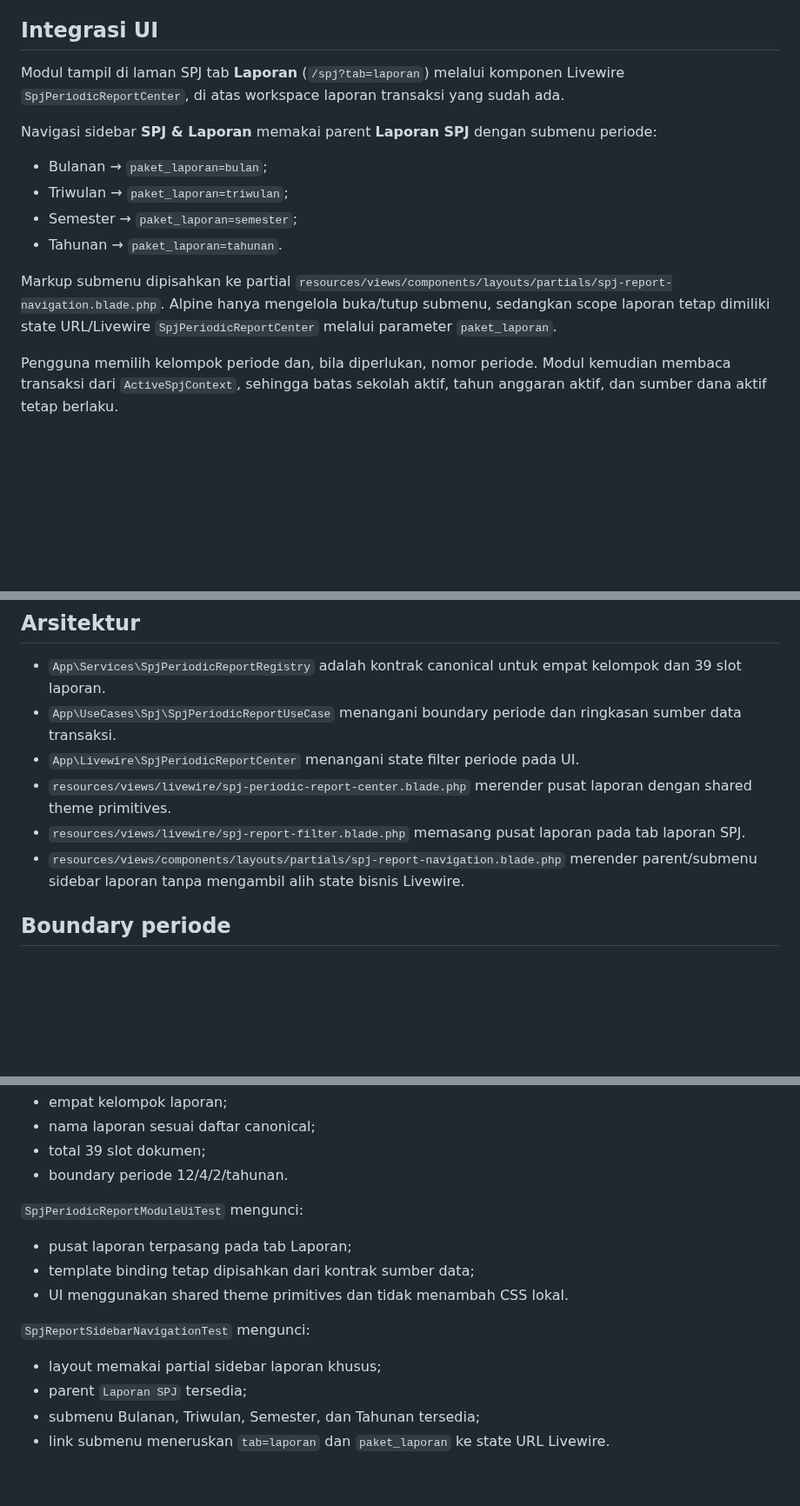
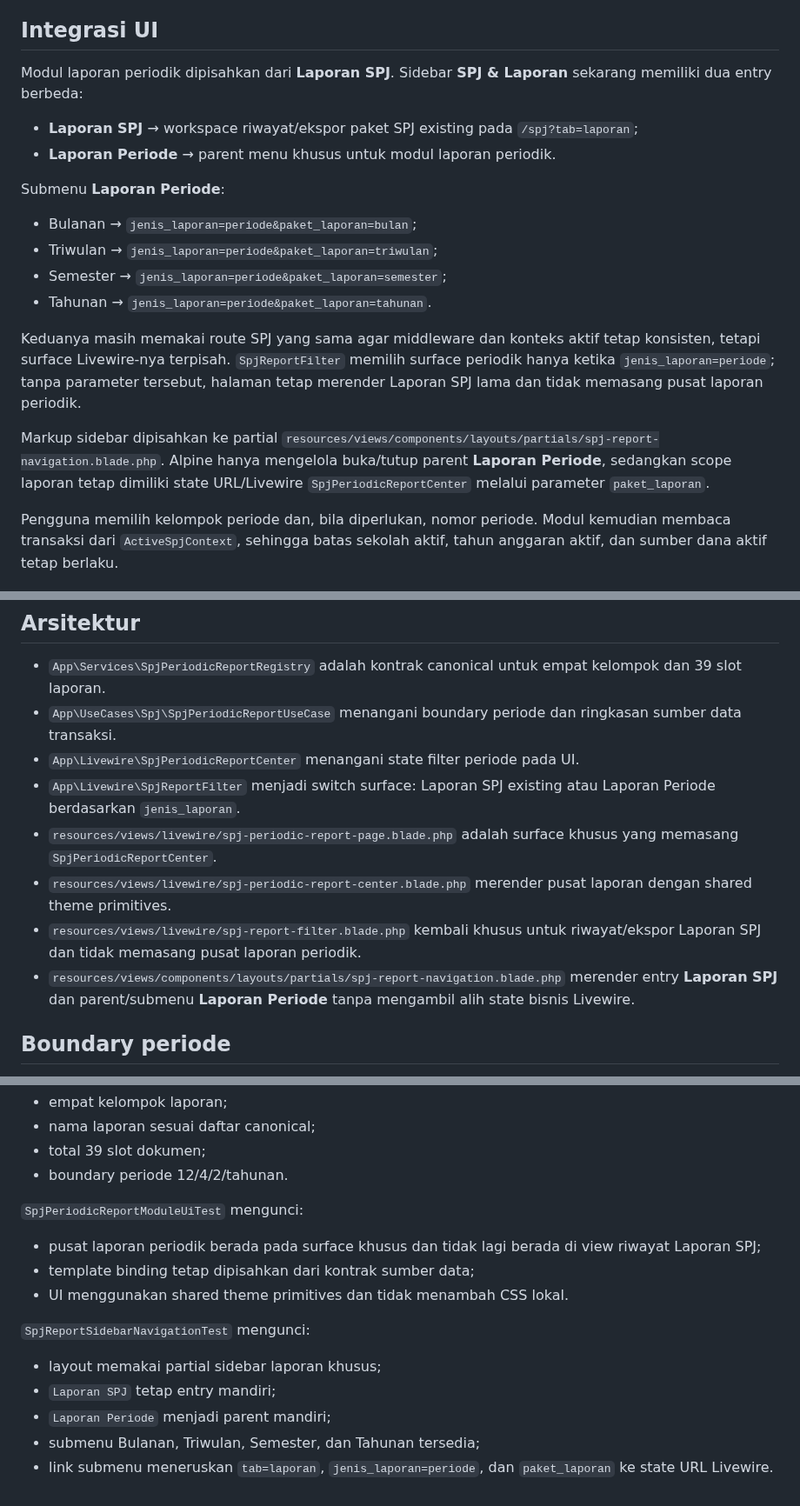
Before and after one commit to amwaluddinlubis-code/APP-SPJ, a Markdown page: docs/PERIODIC_REPORT_MODULE.md, 3 parts joined by grey strips. Shown at 87% size. Rendered like a GitHub page; blank space fills up the shorter version.

Commit message:
Document separate Laporan Periode navigation

```diff
--- a/docs/PERIODIC_REPORT_MODULE.md
+++ b/docs/PERIODIC_REPORT_MODULE.md
@@ -7,16 +7,21 @@ Dokumen ini mendefinisikan kontrak modul laporan periodik. Audit, koreksi, dan b
 
 ## Integrasi UI
 
-Modul tampil di laman SPJ tab **Laporan** (`/spj?tab=laporan`) melalui komponen Livewire `SpjPeriodicReportCenter`, di atas workspace laporan transaksi yang sudah ada.
+Modul laporan periodik dipisahkan dari **Laporan SPJ**. Sidebar **SPJ & Laporan** sekarang memiliki dua entry berbeda:
 
-Navigasi sidebar **SPJ & Laporan** memakai parent **Laporan SPJ** dengan submenu periode:
+- **Laporan SPJ** → workspace riwayat/ekspor paket SPJ existing pada `/spj?tab=laporan`;
+- **Laporan Periode** → parent menu khusus untuk modul laporan periodik.
 
-- Bulanan → `paket_laporan=bulan`;
-- Triwulan → `paket_laporan=triwulan`;
-- Semester → `paket_laporan=semester`;
-- Tahunan → `paket_laporan=tahunan`.
+Submenu **Laporan Periode**:
 
-Markup submenu dipisahkan ke partial `resources/views/components/layouts/partials/spj-report-navigation.blade.php`. Alpine hanya mengelola buka/tutup submenu, sedangkan scope laporan tetap dimiliki state URL/Livewire `SpjPeriodicReportCenter` melalui parameter `paket_laporan`.
+- Bulanan → `jenis_laporan=periode&paket_laporan=bulan`;
+- Triwulan → `jenis_laporan=periode&paket_laporan=triwulan`;
+- Semester → `jenis_laporan=periode&paket_laporan=semester`;
+- Tahunan → `jenis_laporan=periode&paket_laporan=tahunan`.
+
+Keduanya masih memakai route SPJ yang sama agar middleware dan konteks aktif tetap konsisten, tetapi surface Livewire-nya terpisah. `SpjReportFilter` memilih surface periodik hanya ketika `jenis_laporan=periode`; tanpa parameter tersebut, halaman tetap merender Laporan SPJ lama dan tidak memasang pusat laporan periodik.
+
+Markup sidebar dipisahkan ke partial `resources/views/components/layouts/partials/spj-report-navigation.blade.php`. Alpine hanya mengelola buka/tutup parent **Laporan Periode**, sedangkan scope laporan tetap dimiliki state URL/Livewire `SpjPeriodicReportCenter` melalui parameter `paket_laporan`.
 
 Pengguna memilih kelompok periode dan, bila diperlukan, nomor periode. Modul kemudian membaca transaksi dari `ActiveSpjContext`, sehingga batas sekolah aktif, tahun anggaran aktif, dan sumber dana aktif tetap berlaku.
 
@@ -86,9 +91,11 @@ Periode: tahun anggaran aktif.
 - `App\Services\SpjPeriodicReportRegistry` adalah kontrak canonical untuk empat kelompok dan 39 slot laporan.
 - `App\UseCases\Spj\SpjPeriodicReportUseCase` menangani boundary periode dan ringkasan sumber data transaksi.
 - `App\Livewire\SpjPeriodicReportCenter` menangani state filter periode pada UI.
+- `App\Livewire\SpjReportFilter` menjadi switch surface: Laporan SPJ existing atau Laporan Periode berdasarkan `jenis_laporan`.
+- `resources/views/livewire/spj-periodic-report-page.blade.php` adalah surface khusus yang memasang `SpjPeriodicReportCenter`.
 - `resources/views/livewire/spj-periodic-report-center.blade.php` merender pusat laporan dengan shared theme primitives.
-- `resources/views/livewire/spj-report-filter.blade.php` memasang pusat laporan pada tab laporan SPJ.
-- `resources/views/components/layouts/partials/spj-report-navigation.blade.php` merender parent/submenu sidebar laporan tanpa mengambil alih state bisnis Livewire.
+- `resources/views/livewire/spj-report-filter.blade.php` kembali khusus untuk riwayat/ekspor Laporan SPJ dan tidak memasang pusat laporan periodik.
+- `resources/views/components/layouts/partials/spj-report-navigation.blade.php` merender entry **Laporan SPJ** dan parent/submenu **Laporan Periode** tanpa mengambil alih state bisnis Livewire.
 
 ## Boundary periode
 
@@ -133,13 +140,14 @@ Karena itu UI boleh menyatakan sumber data tersedia, tetapi tidak boleh mengklai
 
 `SpjPeriodicReportModuleUiTest` mengunci:
 
-- pusat laporan terpasang pada tab Laporan;
+- pusat laporan periodik berada pada surface khusus dan tidak lagi berada di view riwayat Laporan SPJ;
 - template binding tetap dipisahkan dari kontrak sumber data;
 - UI menggunakan shared theme primitives dan tidak menambah CSS lokal.
 
 `SpjReportSidebarNavigationTest` mengunci:
 
 - layout memakai partial sidebar laporan khusus;
-- parent `Laporan SPJ` tersedia;
+- `Laporan SPJ` tetap entry mandiri;
+- `Laporan Periode` menjadi parent mandiri;
 - submenu Bulanan, Triwulan, Semester, dan Tahunan tersedia;
-- link submenu meneruskan `tab=laporan` dan `paket_laporan` ke state URL Livewire.
+- link submenu meneruskan `tab=laporan`, `jenis_laporan=periode`, dan `paket_laporan` ke state URL Livewire.
```
